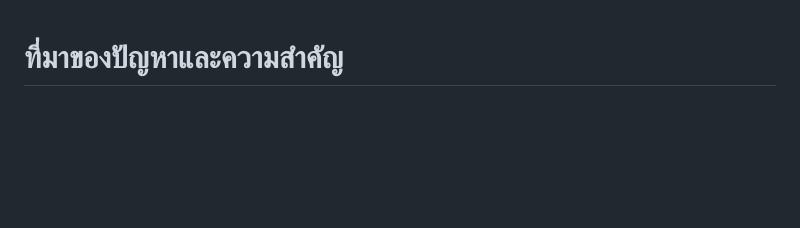
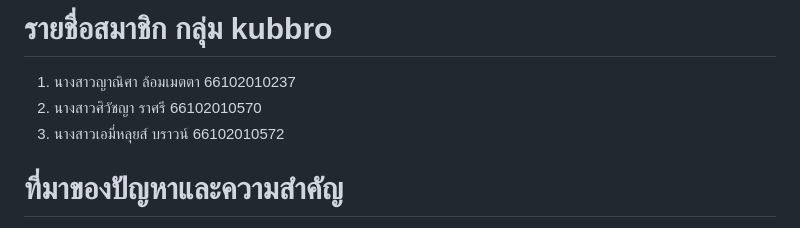
Before and after one commit to simtamet/BSK-reading-Project, a Markdown page: sprint1/Kubbro-Project-Report-(Phase-3).md, the part around the change. Drawn GitHub-style; blank space fills up the shorter version.

Commit message:
Updated Kubbro Project Report (Phase 3)

```diff
--- a/sprint1/Kubbro-Project-Report-(Phase-3).md
+++ b/sprint1/Kubbro-Project-Report-(Phase-3).md
@@ -1,4 +1,8 @@
-
+**รายชื่อสมาชิก กลุ่ม kubbro**
+=============================
+1. นางสาวญาณิศา ล้อมเมตตา 66102010237
+2. นางสาวศิวัชญา ราศรี 66102010570
+3. นางสาวเอมี่หลุยส์ บราวน์ 66102010572
 
 **ที่มาของปัญหาและความสำคัญ**
 =============================
```
